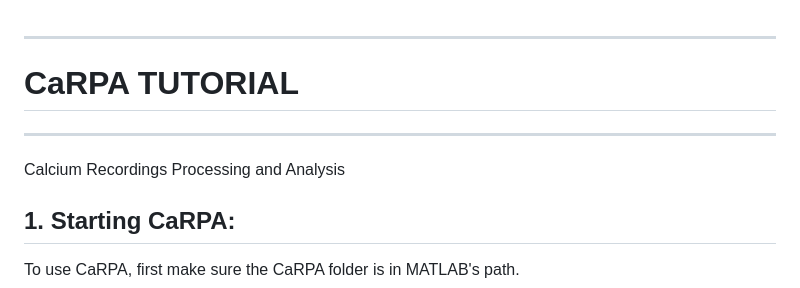
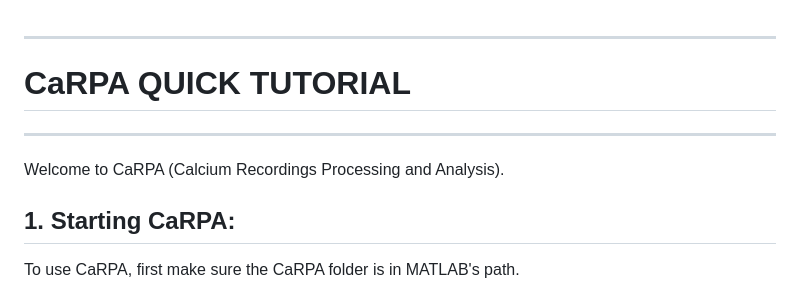
Before and after one commit to JulioEI/CaRPA, a Markdown page: README.md, the part around the change. Drawn GitHub-style.

```diff
--- a/README.md
+++ b/README.md
@@ -1,8 +1,8 @@
 -----------------------------------
-# CaRPA TUTORIAL
+# CaRPA QUICK TUTORIAL
 -----------------------------------
-Calcium Recordings Processing and Analysis
 
+Welcome to CaRPA (Calcium Recordings Processing and Analysis).
 
 ## 1. Starting CaRPA:
 
```
